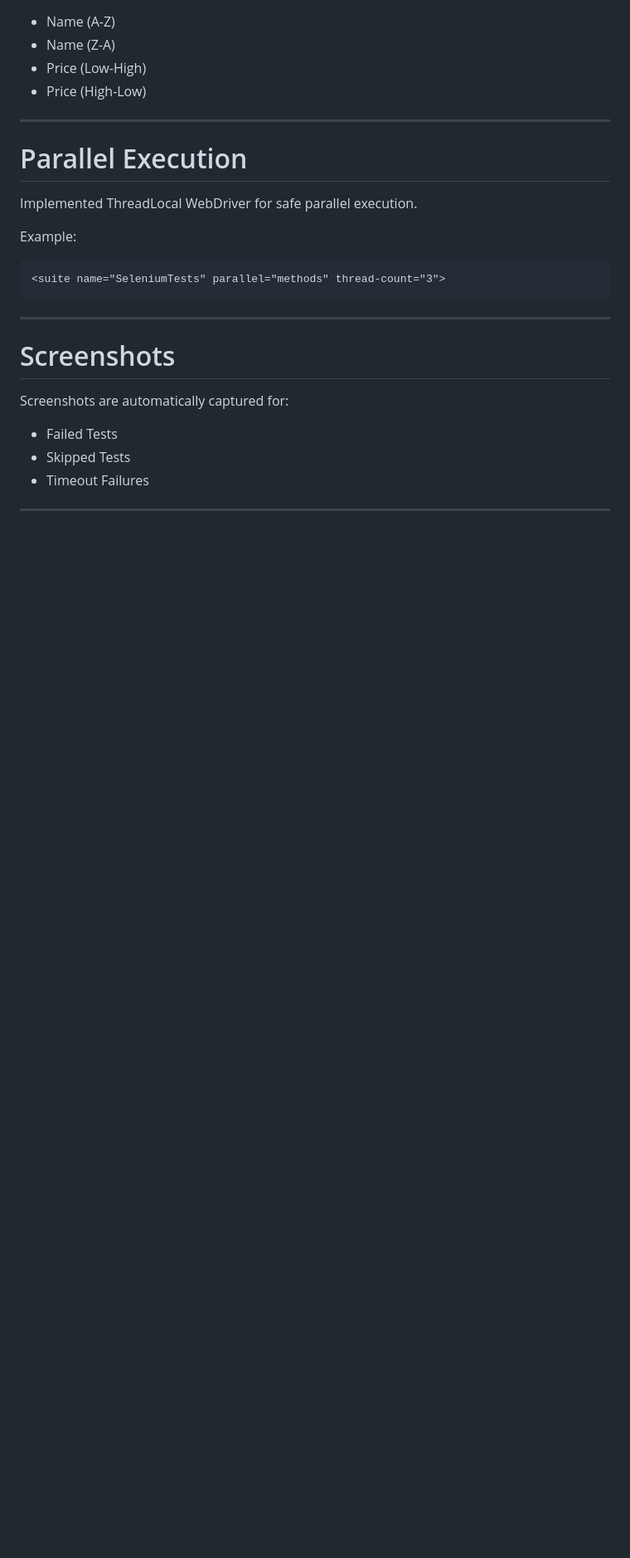
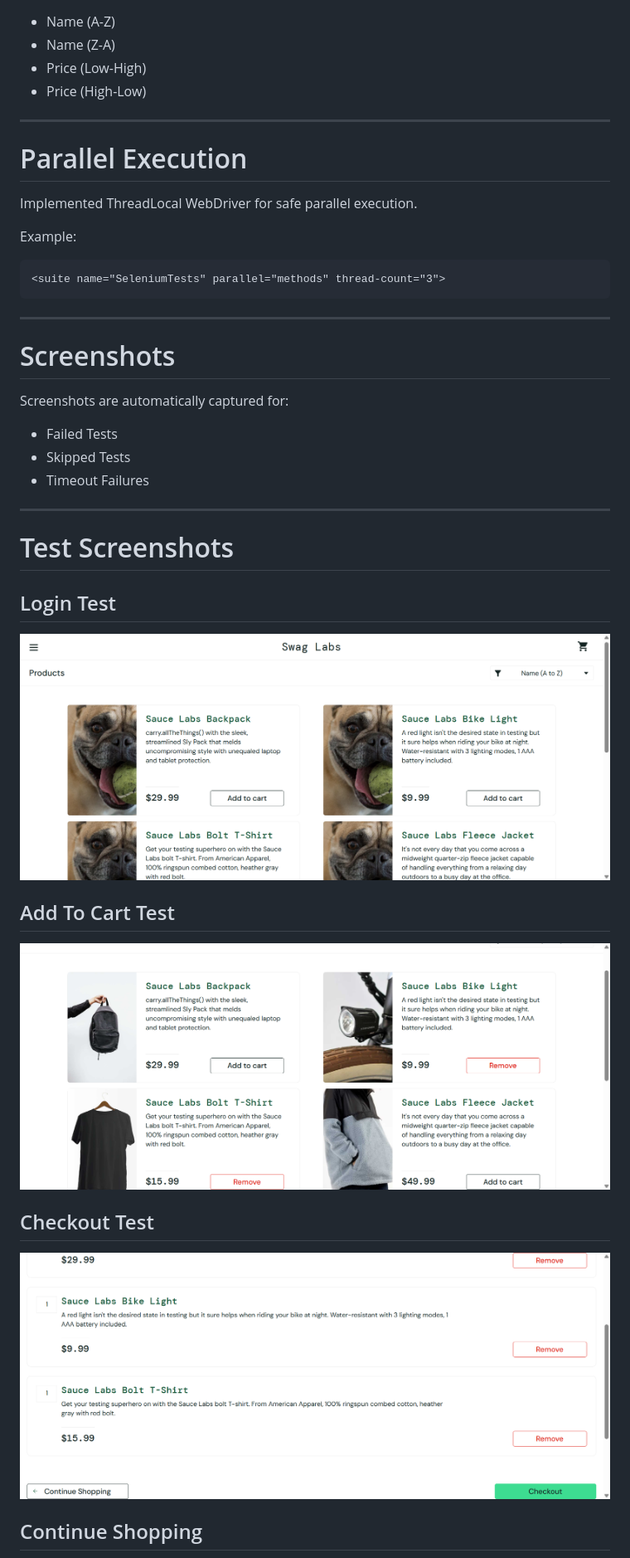
Before and after one commit to PoojaSN-Automates/Selenium_Automation, a Markdown page: README.md, the part around one of its changes. Shown at 83% size. Drawn GitHub-style; blank space fills up the shorter version.

```diff
--- a/README.md
+++ b/README.md
@@ -167,4 +167,19 @@ Screenshots are automatically captured for:
 * Timeout Failures
 
 ---
+# Test Screenshots
 
+## Login Test
+
+![Login Test](screenshots/verifyLogin.png)
+
+## Add To Cart Test
+
+![Cart Test](screenshots/verifyaddtocart.png)
+
+## Checkout Test
+
+![Checkout Test](screenshots/verifyCheckOut.png)
+
+## Continue Shopping
+
```
Also changed, not shown: other parts of README.md (+19 -0 lines).
